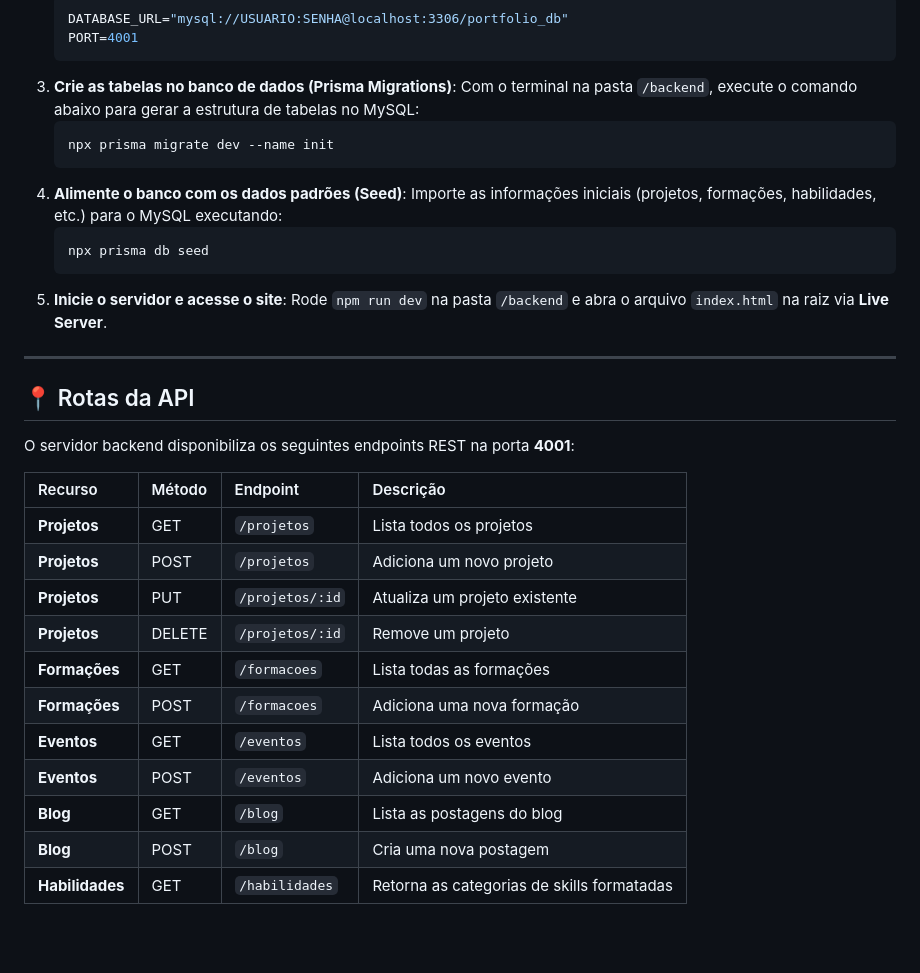
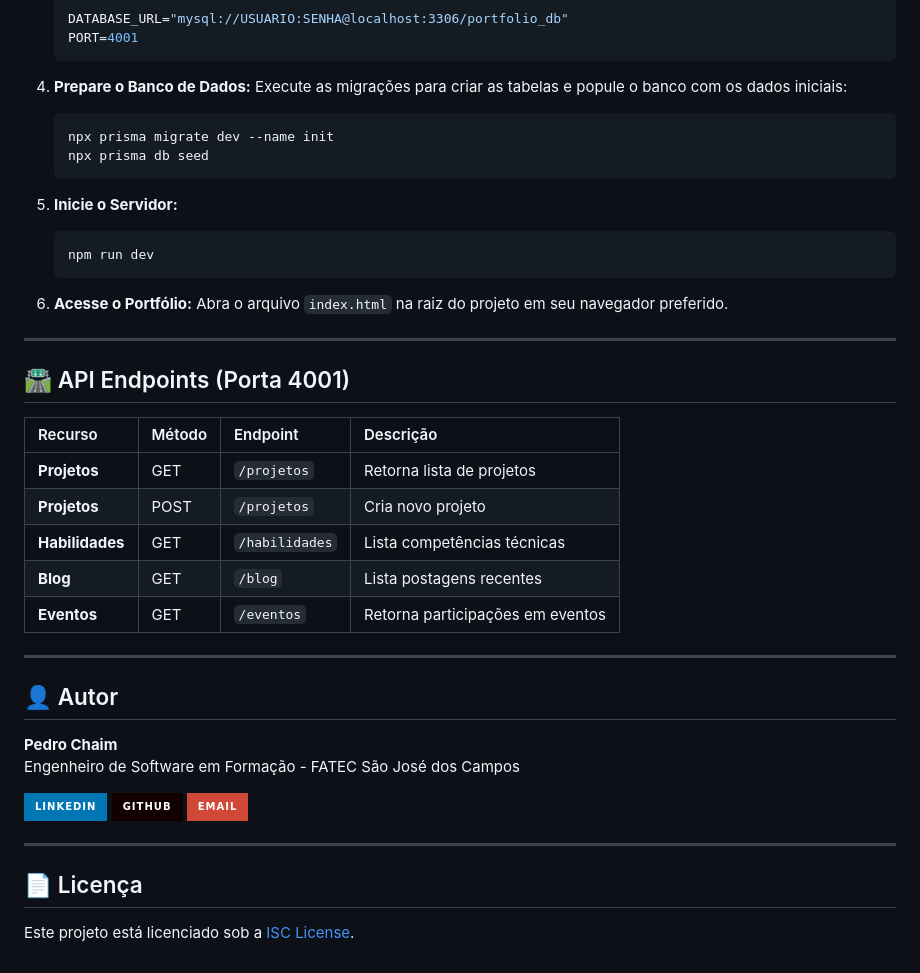
Before and after one commit to Spockchaim/portfolio_dwll, a Markdown page: README.md, the part around one of its changes. Rendered like a GitHub page; badges without logos; blank space fills up the shorter version.

````diff
--- a/README.md
+++ b/README.md
@@ -64,35 +83,47 @@ Caso queira clonar este projeto e rodá-lo do zero em outro computador ou banco
    DATABASE_URL="mysql://USUARIO:SENHA@localhost:3306/portfolio_db"
    PORT=4001
    ```
-3. **Crie as tabelas no banco de dados (Prisma Migrations)**:
-   Com o terminal na pasta `/backend`, execute o comando abaixo para gerar a estrutura de tabelas no MySQL:
+
+4. **Prepare o Banco de Dados:**
+   Execute as migrações para criar as tabelas e popule o banco com os dados iniciais:
    ```bash
    npx prisma migrate dev --name init
-   ```
-4. **Alimente o banco com os dados padrões (Seed)**:
-   Importe as informações iniciais (projetos, formações, habilidades, etc.) para o MySQL executando:
-   ```bash
    npx prisma db seed
    ```
-5. **Inicie o servidor e acesse o site**:
-   Rode `npm run dev` na pasta `/backend` e abra o arquivo `index.html` na raiz via **Live Server**.
+
+5. **Inicie o Servidor:**
+   ```bash
+   npm run dev
+   ```
+
+6. **Acesse o Portfólio:**
+   Abra o arquivo `index.html` na raiz do projeto em seu navegador preferido.
 
 ---
 
-## 📍 Rotas da API
-
-O servidor backend disponibiliza os seguintes endpoints REST na porta **4001**:
+## 🛣️ API Endpoints (Porta 4001)
 
 | Recurso | Método | Endpoint | Descrição |
 | :--- | :--- | :--- | :--- |
-| **Projetos** | GET | `/projetos` | Lista todos os projetos |
-| **Projetos** | POST | `/projetos` | Adiciona um novo projeto |
-| **Projetos** | PUT | `/projetos/:id` | Atualiza um projeto existente |
-| **Projetos** | DELETE | `/projetos/:id` | Remove um projeto |
-| **Formações** | GET | `/formacoes` | Lista todas as formações |
-| **Formações** | POST | `/formacoes` | Adiciona uma nova formação |
-| **Eventos** | GET | `/eventos` | Lista todos os eventos |
-| **Eventos** | POST | `/eventos` | Adiciona um novo evento |
-| **Blog** | GET | `/blog` | Lista as postagens do blog |
-| **Blog** | POST | `/blog` | Cria uma nova postagem |
-| **Habilidades** | GET | `/habilidades` | Retorna as categorias de skills formatadas |
+| **Projetos** | GET | `/projetos` | Retorna lista de projetos |
+| **Projetos** | POST | `/projetos` | Cria novo projeto |
+| **Habilidades** | GET | `/habilidades` | Lista competências técnicas |
+| **Blog** | GET | `/blog` | Lista postagens recentes |
+| **Eventos** | GET | `/eventos` | Retorna participações em eventos |
+
+---
+
+## 👤 Autor
+
+**Pedro Chaim**
+Engenheiro de Software em Formação - FATEC São José dos Campos
+
+[![LinkedIn](https://img.shields.io/badge/LinkedIn-0077B5?style=for-the-badge&logo=linkedin&logoColor=white)](https://www.linkedin.com/in/pedrochaim/)
+[![GitHub](https://img.shields.io/badge/GitHub-100000?style=for-the-badge&logo=github&logoColor=white)](https://github.com/Spockchaim)
+[![Email](https://img.shields.io/badge/Email-D14836?style=for-the-badge&logo=gmail&logoColor=white)](mailto:spockzenho@gmail.com)
+
+---
+
+## 📄 Licença
+
+Este projeto está licenciado sob a [ISC License](https://opensource.org/licenses/ISC).
````
Also changed, not shown: other parts of README.md (+57 -38 lines).
